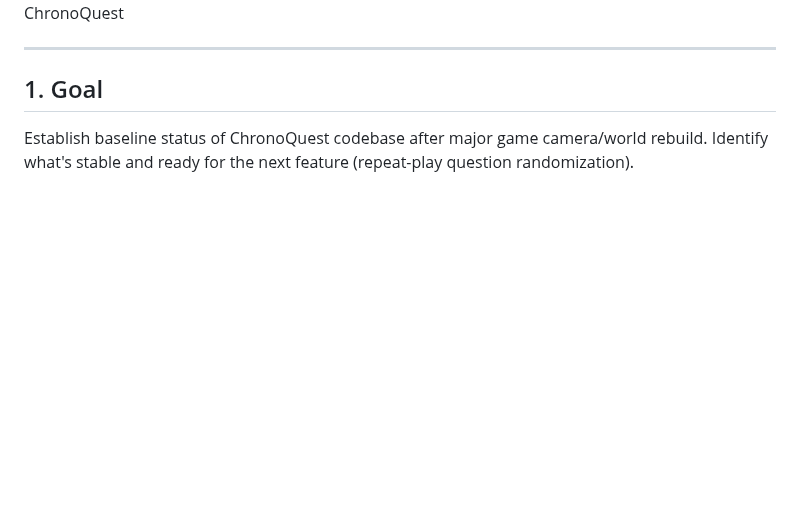
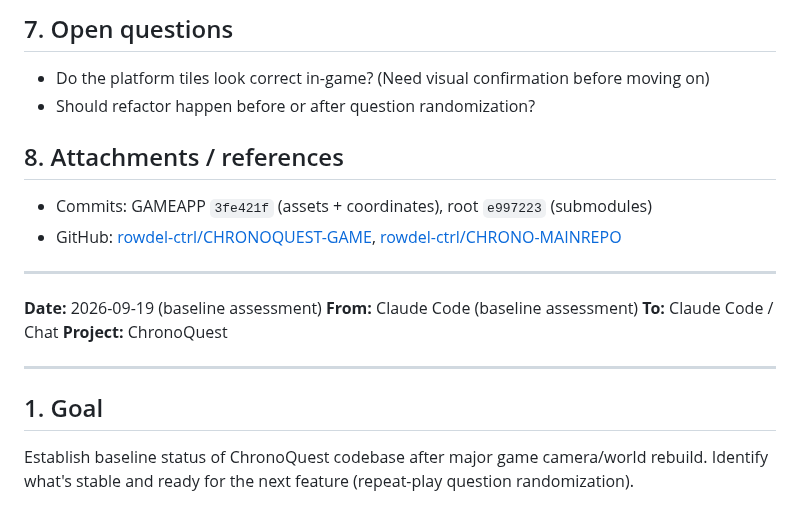
Before and after one commit to rowdel-ctrl/CHRONO-MAINREPO, a Markdown page: HANDOFF.md, the part around one of its changes. Rendered like a GitHub page; blank space fills up the shorter version.

```diff
--- a/HANDOFF.md
+++ b/HANDOFF.md
@@ -7,3 +55,14 @@
+## 7. Open questions
+- Do the platform tiles look correct in-game? (Need visual confirmation before moving on)
+- Should refactor happen before or after question randomization?
+
+## 8. Attachments / references
+- Commits: GAMEAPP `3fe421f` (assets + coordinates), root `e997223` (submodules)
+- GitHub: [rowdel-ctrl/CHRONOQUEST-GAME](https://github.com/rowdel-ctrl/CHRONOQUEST-GAME), [rowdel-ctrl/CHRONO-MAINREPO](https://github.com/rowdel-ctrl/CHRONO-MAINREPO)
+
+---
+
+**Date:** 2026-09-19 (baseline assessment)
 **From:** Claude Code (baseline assessment)
 **To:** Claude Code / Chat
 **Project:** ChronoQuest
```
Also changed, not shown: other parts of HANDOFF.md (+49 -1 lines).
